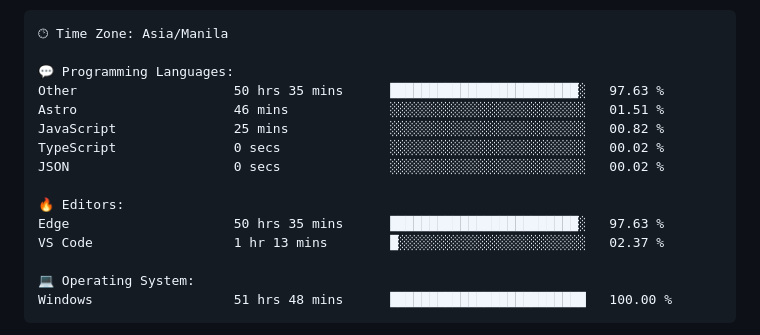
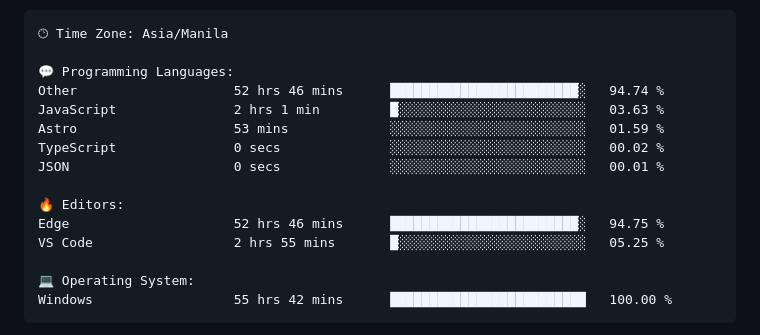
Before and after one commit to TimyVillarmia/TimyVillarmia, a Markdown page: README.md, the part around one of its changes. GitHub-like rendering.

Commit message:
Updated with Dev Metrics

````diff
--- a/README.md
+++ b/README.md
@@ -56,18 +56,18 @@ $ <strong>echo</strong> "Let's connect and collaborate on exciting projects!"
 🕑︎ Time Zone: Asia/Manila
 
 💬 Programming Languages:
-Other                    50 hrs 35 mins      ████████████████████████░   97.63 %
-Astro                    46 mins             ░░░░░░░░░░░░░░░░░░░░░░░░░   01.51 %
-JavaScript               25 mins             ░░░░░░░░░░░░░░░░░░░░░░░░░   00.82 %
+Other                    52 hrs 46 mins      ████████████████████████░   94.74 %
+JavaScript               2 hrs 1 min         █░░░░░░░░░░░░░░░░░░░░░░░░   03.63 %
+Astro                    53 mins             ░░░░░░░░░░░░░░░░░░░░░░░░░   01.59 %
 TypeScript               0 secs              ░░░░░░░░░░░░░░░░░░░░░░░░░   00.02 %
-JSON                     0 secs              ░░░░░░░░░░░░░░░░░░░░░░░░░   00.02 %
+JSON                     0 secs              ░░░░░░░░░░░░░░░░░░░░░░░░░   00.01 %
 
 🔥 Editors:
-Edge                     50 hrs 35 mins      ████████████████████████░   97.63 %
-VS Code                  1 hr 13 mins        █░░░░░░░░░░░░░░░░░░░░░░░░   02.37 %
+Edge                     52 hrs 46 mins      ████████████████████████░   94.75 %
+VS Code                  2 hrs 55 mins       █░░░░░░░░░░░░░░░░░░░░░░░░   05.25 %
 
 💻 Operating System:
-Windows                  51 hrs 48 mins      █████████████████████████   100.00 %
+Windows                  55 hrs 42 mins      █████████████████████████   100.00 %
 ```
 
 
````
Also changed, not shown: other parts of README.md (+1 -1 lines).
